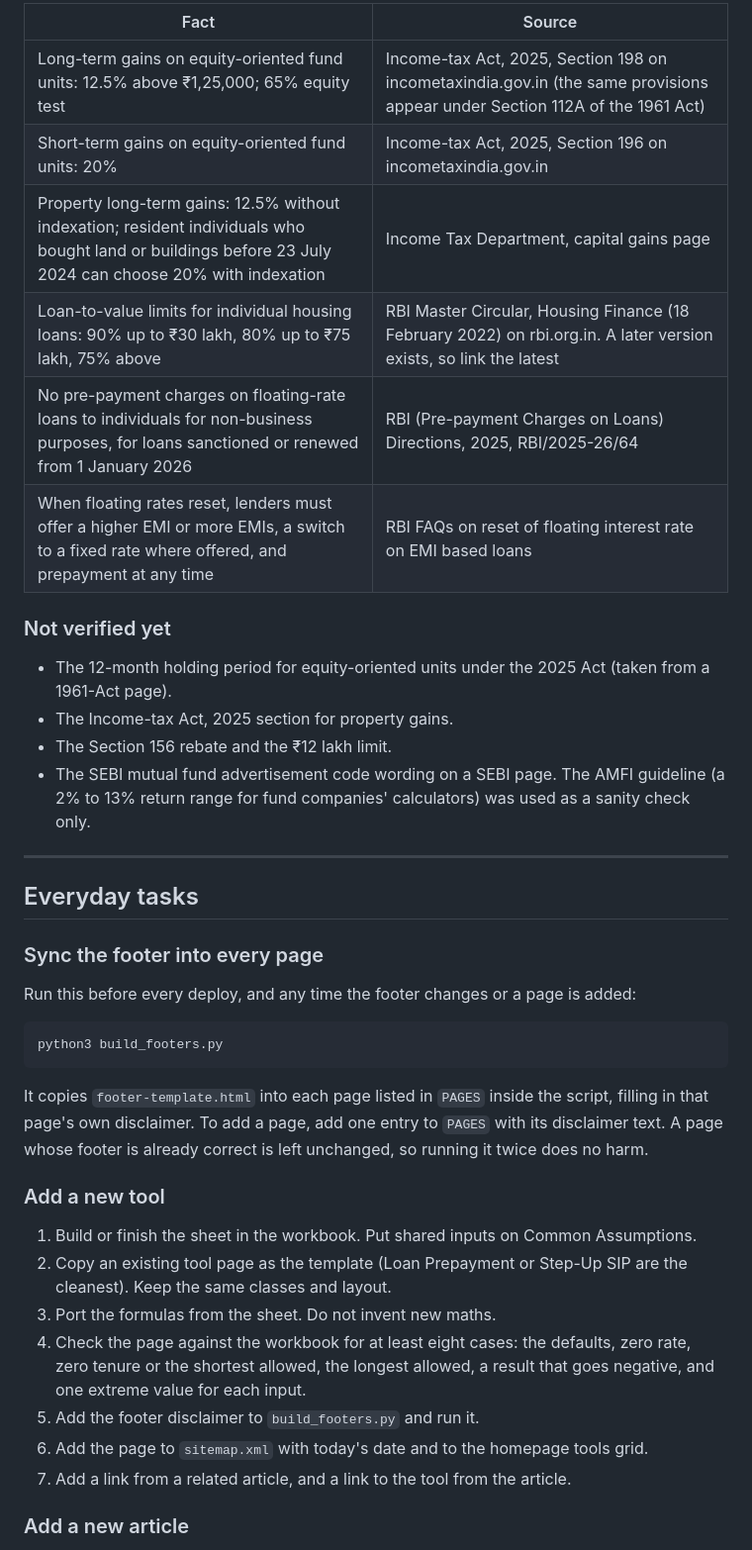
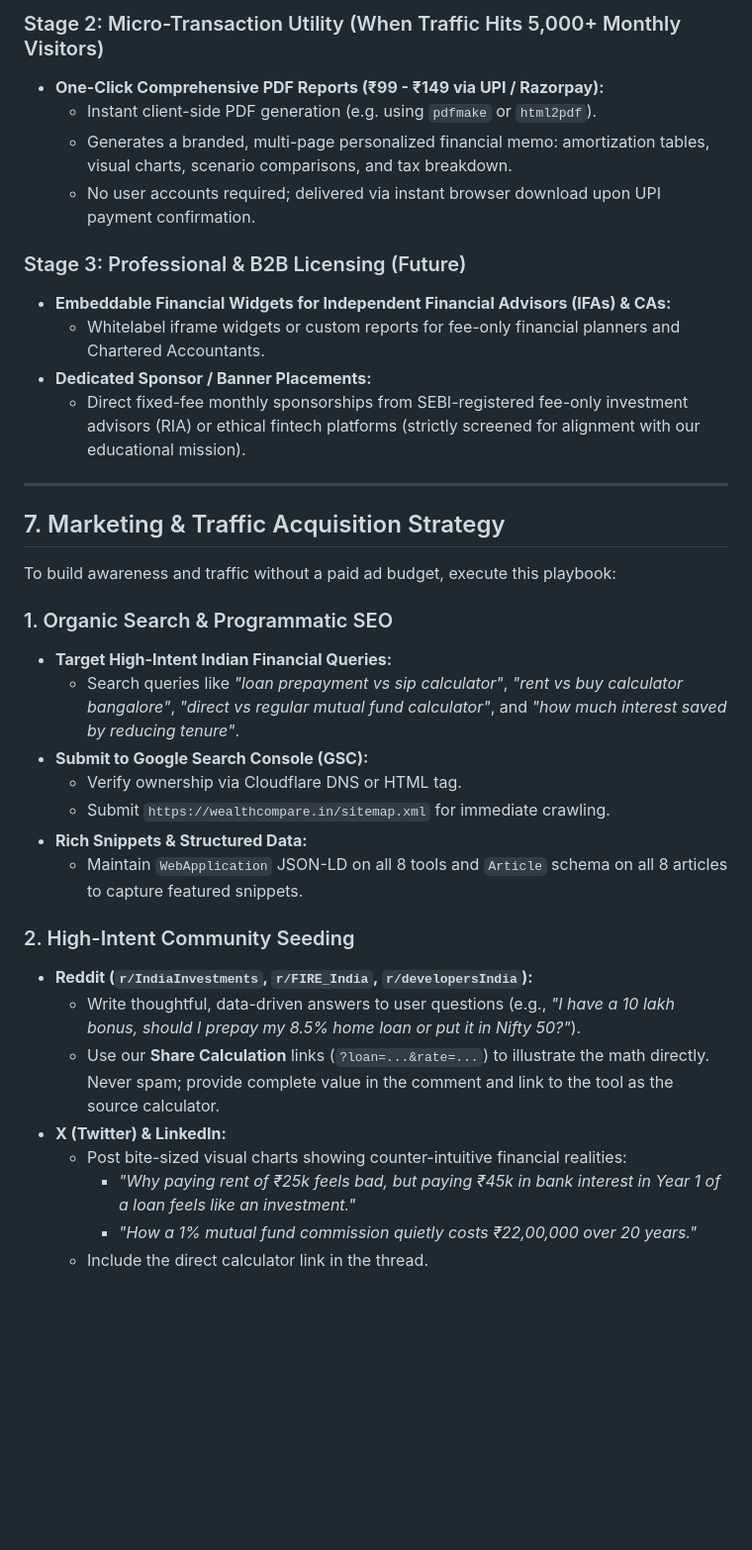
Before and after one commit to Ashwani07/wealthcompare, a Markdown page: Readme.md, the part around one of its changes. Shown at 99% size. GitHub-like rendering; blank space fills up the shorter version.

````diff
--- a/Readme.md
+++ b/Readme.md
@@ -123,43 +149,38 @@ WealthCompare Excel Calculator.xlsx is strictly an offline mathematical referenc
 
-| Fact | Source |
-|---|---|
-| Long-term gains on equity-oriented fund units: 12.5% above ₹1,25,000; 65% equity test | Income-tax Act, 2025, Section 198 on incometaxindia.gov.in (the same provisions appear under Section 112A of the 1961 Act) |
-| Short-term gains on equity-oriented fund units: 20% | Income-tax Act, 2025, Section 196 on incometaxindia.gov.in |
-| Property long-term gains: 12.5% without indexation; resident individuals who bought land or buildings before 23 July 2024 can choose 20% with indexation | Income Tax Department, capital gains page |
-| Loan-to-value limits for individual housing loans: 90% up to ₹30 lakh, 80% up to ₹75 lakh, 75% above | RBI Master Circular, Housing Finance (18 February 2022) on rbi.org.in. A later version exists, so link the latest |
-| No pre-payment charges on floating-rate loans to individuals for non-business purposes, for loans sanctioned or renewed from 1 January 2026 | RBI (Pre-payment Charges on Loans) Directions, 2025, RBI/2025-26/64 |
-| When floating rates reset, lenders must offer a higher EMI or more EMIs, a switch to a fixed rate where offered, and prepayment at any time | RBI FAQs on reset of floating interest rate on EMI based loans |
+### Stage 2: Micro-Transaction Utility (When Traffic Hits 5,000+ Monthly Visitors)
+- **One-Click Comprehensive PDF Reports (₹99 - ₹149 via UPI / Razorpay):**
+  - Instant client-side PDF generation (e.g. using `pdfmake` or `html2pdf`).
+  - Generates a branded, multi-page personalized financial memo: amortization tables, visual charts, scenario comparisons, and tax breakdown.
+  - No user accounts required; delivered via instant browser download upon UPI payment confirmation.
 
-### Not verified yet
-
-- The 12-month holding period for equity-oriented units under the 2025 Act (taken from a 1961-Act page).
-- The Income-tax Act, 2025 section for property gains.
-- The Section 156 rebate and the ₹12 lakh limit.
-- The SEBI mutual fund advertisement code wording on a SEBI page. The AMFI guideline (a 2% to 13% return range for fund companies' calculators) was used as a sanity check only.
+### Stage 3: Professional & B2B Licensing (Future)
+- **Embeddable Financial Widgets for Independent Financial Advisors (IFAs) & CAs:**
+  - Whitelabel iframe widgets or custom reports for fee-only financial planners and Chartered Accountants.
+- **Dedicated Sponsor / Banner Placements:**
+  - Direct fixed-fee monthly sponsorships from SEBI-registered fee-only investment advisors (RIA) or ethical fintech platforms (strictly screened for alignment with our educational mission).
 
 ---
 
-## Everyday tasks
+## 7. Marketing & Traffic Acquisition Strategy
 
-### Sync the footer into every page
+To build awareness and traffic without a paid ad budget, execute this playbook:
 
-Run this before every deploy, and any time the footer changes or a page is added:
+### 1. Organic Search & Programmatic SEO
+- **Target High-Intent Indian Financial Queries:**
+  - Search queries like *"loan prepayment vs sip calculator"*, *"rent vs buy calculator bangalore"*, *"direct vs regular mutual fund calculator"*, and *"how much interest saved by reducing tenure"*.
+- **Submit to Google Search Console (GSC):**
+  - Verify ownership via Cloudflare DNS or HTML tag.
+  - Submit `https://wealthcompare.in/sitemap.xml` for immediate crawling.
+- **Rich Snippets & Structured Data:**
+  - Maintain `WebApplication` JSON-LD on all 8 tools and `Article` schema on all 8 articles to capture featured snippets.
 
-```
-python3 build_footers.py
-```
+### 2. High-Intent Community Seeding
+- **Reddit (`r/IndiaInvestments`, `r/FIRE_India`, `r/developersIndia`):**
+  - Write thoughtful, data-driven answers to user questions (e.g., *"I have a 10 lakh bonus, should I prepay my 8.5% home loan or put it in Nifty 50?"*).
+  - Use our **Share Calculation** links (`?loan=...&rate=...`) to illustrate the math directly. Never spam; provide complete value in the comment and link to the tool as the source calculator.
+- **X (Twitter) & LinkedIn:**
+  - Post bite-sized visual charts showing counter-intuitive financial realities:
+    - *"Why paying rent of ₹25k feels bad, but paying ₹45k in bank interest in Year 1 of a loan feels like an investment."*
+    - *"How a 1% mutual fund commission quietly costs ₹22,00,000 over 20 years."*
+  - Include the direct calculator link in the thread.
 
-It copies `footer-template.html` into each page listed in `PAGES` inside the script, filling in that page's own disclaimer. To add a page, add one entry to `PAGES` with its disclaimer text. A page whose footer is already correct is left unchanged, so running it twice does no harm.
-
-### Add a new tool
-
-1. Build or finish the sheet in the workbook. Put shared inputs on Common Assumptions.
-2. Copy an existing tool page as the template (Loan Prepayment or Step-Up SIP are the cleanest). Keep the same classes and layout.
-3. Port the formulas from the sheet. Do not invent new maths.
-4. Check the page against the workbook for at least eight cases: the defaults, zero rate, zero tenure or the shortest allowed, the longest allowed, a result that goes negative, and one extreme value for each input.
-5. Add the footer disclaimer to `build_footers.py` and run it.
-6. Add the page to `sitemap.xml` with today's date and to the homepage tools grid.
-7. Add a link from a related article, and a link to the tool from the article.
-
-### Add a new article
-
````
Also changed, not shown: other parts of Readme.md (+125 -125 lines).
